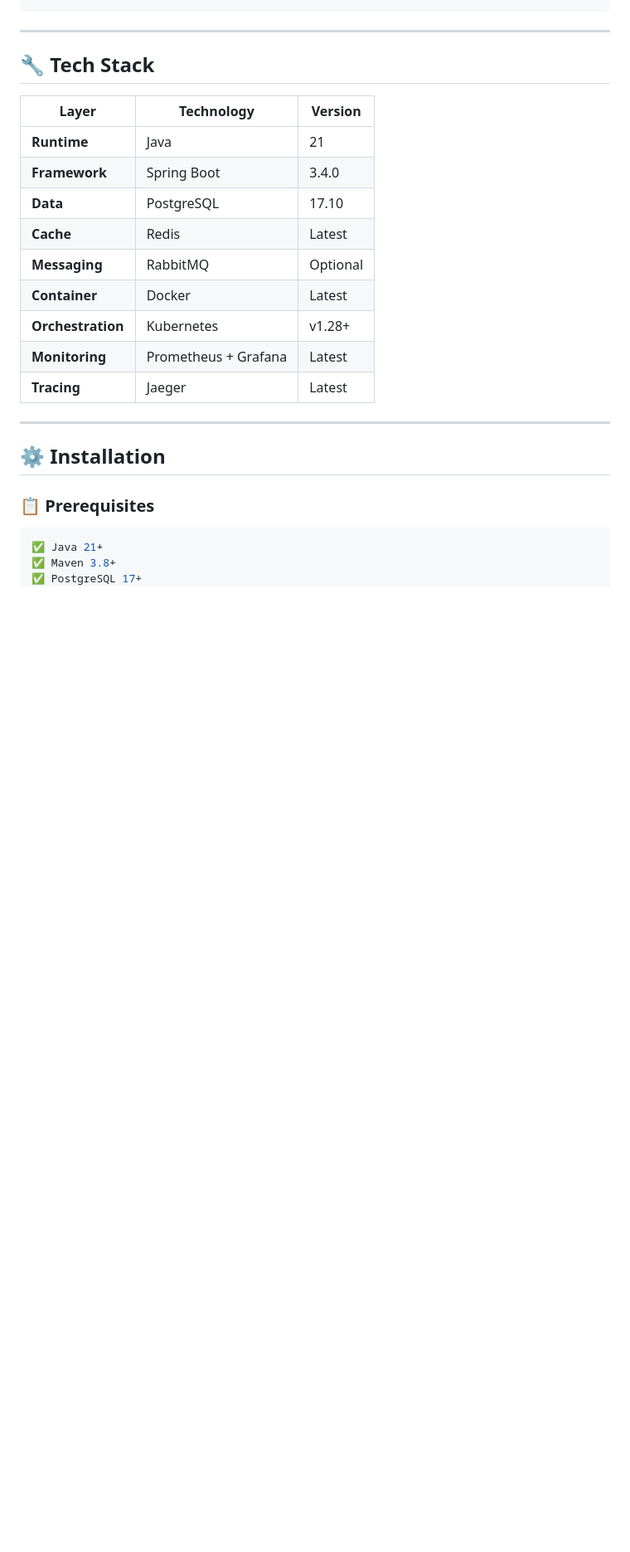
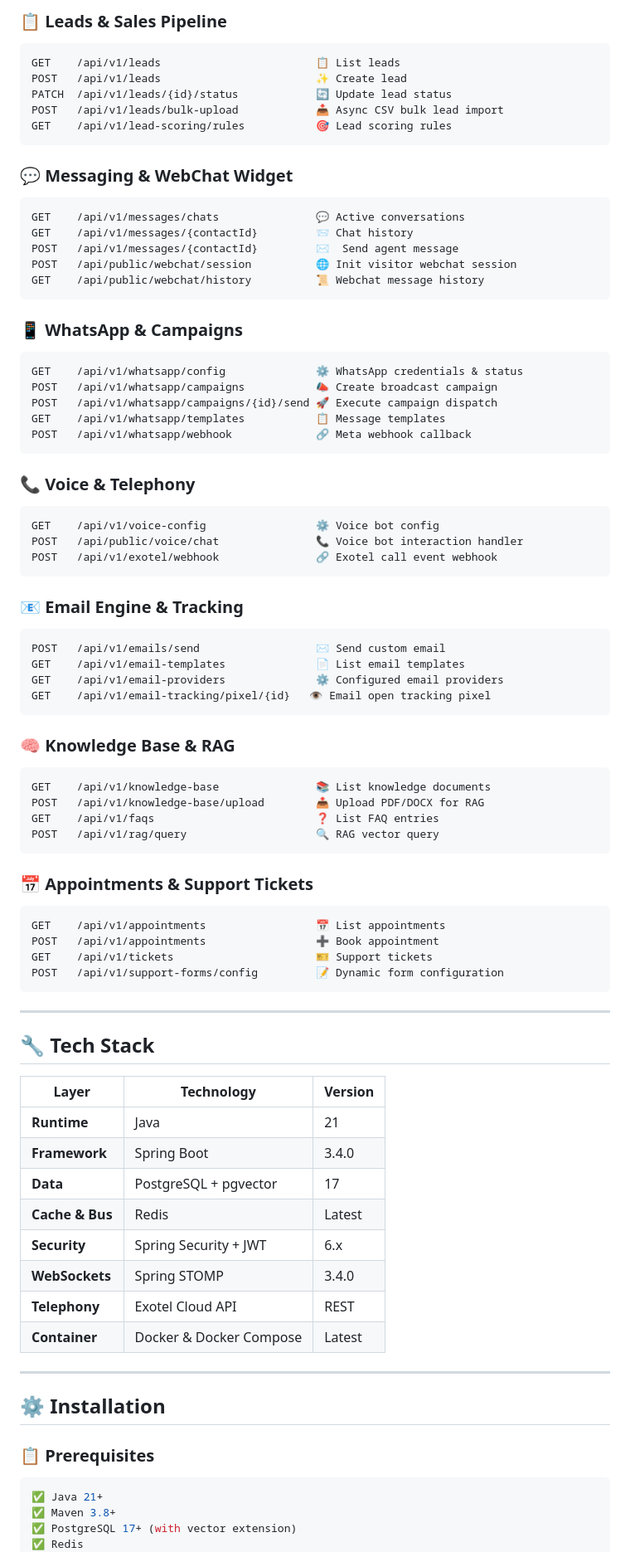
Before and after one commit to hkbharti77/CRMLiteBackedn, a Markdown page: README.md, the part around one of its changes. Shown at 83% size. Rendered like a GitHub page; blank space fills up the shorter version.

````diff
--- a/README.md
+++ b/README.md
@@ -138,3 +266,59 @@ graph TD
+### 📋 Leads & Sales Pipeline
+```
+GET    /api/v1/leads                        📋 List leads
+POST   /api/v1/leads                        ✨ Create lead
+PATCH  /api/v1/leads/{id}/status            🔄 Update lead status
+POST   /api/v1/leads/bulk-upload            📥 Async CSV bulk lead import
+GET    /api/v1/lead-scoring/rules           🎯 Lead scoring rules
+```
+
+### 💬 Messaging & WebChat Widget
+```
+GET    /api/v1/messages/chats               💬 Active conversations
+GET    /api/v1/messages/{contactId}         📨 Chat history
+POST   /api/v1/messages/{contactId}         ✉️  Send agent message
+POST   /api/public/webchat/session          🌐 Init visitor webchat session
+GET    /api/public/webchat/history          📜 Webchat message history
+```
+
+### 📱 WhatsApp & Campaigns
+```
+GET    /api/v1/whatsapp/config              ⚙️ WhatsApp credentials & status
+POST   /api/v1/whatsapp/campaigns           📣 Create broadcast campaign
+POST   /api/v1/whatsapp/campaigns/{id}/send 🚀 Execute campaign dispatch
+GET    /api/v1/whatsapp/templates           📋 Message templates
+POST   /api/v1/whatsapp/webhook             🔗 Meta webhook callback
+```
+
+### 📞 Voice & Telephony
+```
+GET    /api/v1/voice-config                 ⚙️ Voice bot config
+POST   /api/public/voice/chat               📞 Voice bot interaction handler
+POST   /api/v1/exotel/webhook               🔗 Exotel call event webhook
+```
+
+### 📧 Email Engine & Tracking
+```
+POST   /api/v1/emails/send                  ✉️ Send custom email
+GET    /api/v1/email-templates              📄 List email templates
+GET    /api/v1/email-providers              ⚙️ Configured email providers
+GET    /api/v1/email-tracking/pixel/{id}   👁️ Email open tracking pixel
+```
+
+### 🧠 Knowledge Base & RAG
+```
+GET    /api/v1/knowledge-base               📚 List knowledge documents
+POST   /api/v1/knowledge-base/upload        📤 Upload PDF/DOCX for RAG
+GET    /api/v1/faqs                         ❓ List FAQ entries
+POST   /api/v1/rag/query                    🔍 RAG vector query
+```
+
+### 📅 Appointments & Support Tickets
+```
+GET    /api/v1/appointments                 📅 List appointments
+POST   /api/v1/appointments                 ➕ Book appointment
+GET    /api/v1/tickets                      🎫 Support tickets
+POST   /api/v1/support-forms/config         📝 Dynamic form configuration
 ```
 
 ---
@@ -145,13 +329,12 @@ graph TD
 |-------|-----------|---------|
 | **Runtime** | Java | 21 |
 | **Framework** | Spring Boot | 3.4.0 |
-| **Data** | PostgreSQL | 17.10 |
-| **Cache** | Redis | Latest |
-| **Messaging** | RabbitMQ | Optional |
-| **Container** | Docker | Latest |
-| **Orchestration** | Kubernetes | v1.28+ |
-| **Monitoring** | Prometheus + Grafana | Latest |
-| **Tracing** | Jaeger | Latest |
+| **Data** | PostgreSQL + pgvector | 17 |
+| **Cache & Bus** | Redis | Latest |
+| **Security** | Spring Security + JWT | 6.x |
+| **WebSockets** | Spring STOMP | 3.4.0 |
+| **Telephony** | Exotel Cloud API | REST |
+| **Container** | Docker & Docker Compose | Latest |
 
 ---
 
@@ -161,5 +344,6 @@ graph TD
 ```bash
 ✅ Java 21+
 ✅ Maven 3.8+
-✅ PostgreSQL 17+
+✅ PostgreSQL 17+ (with vector extension)
+✅ Redis
 ✅ Docker & Docker Compose (optional)
````
Also changed, not shown: other parts of README.md (+223 -300 lines).
